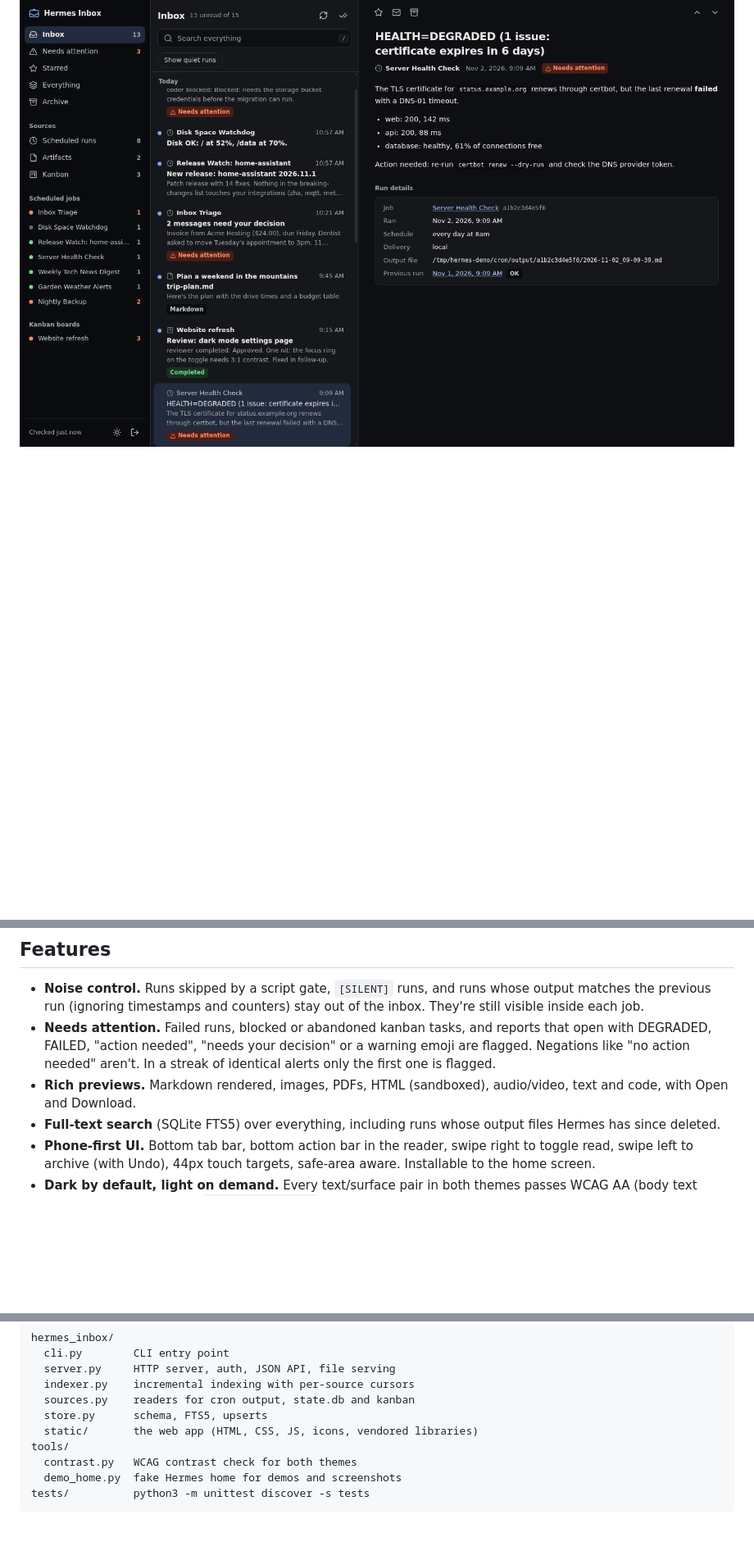
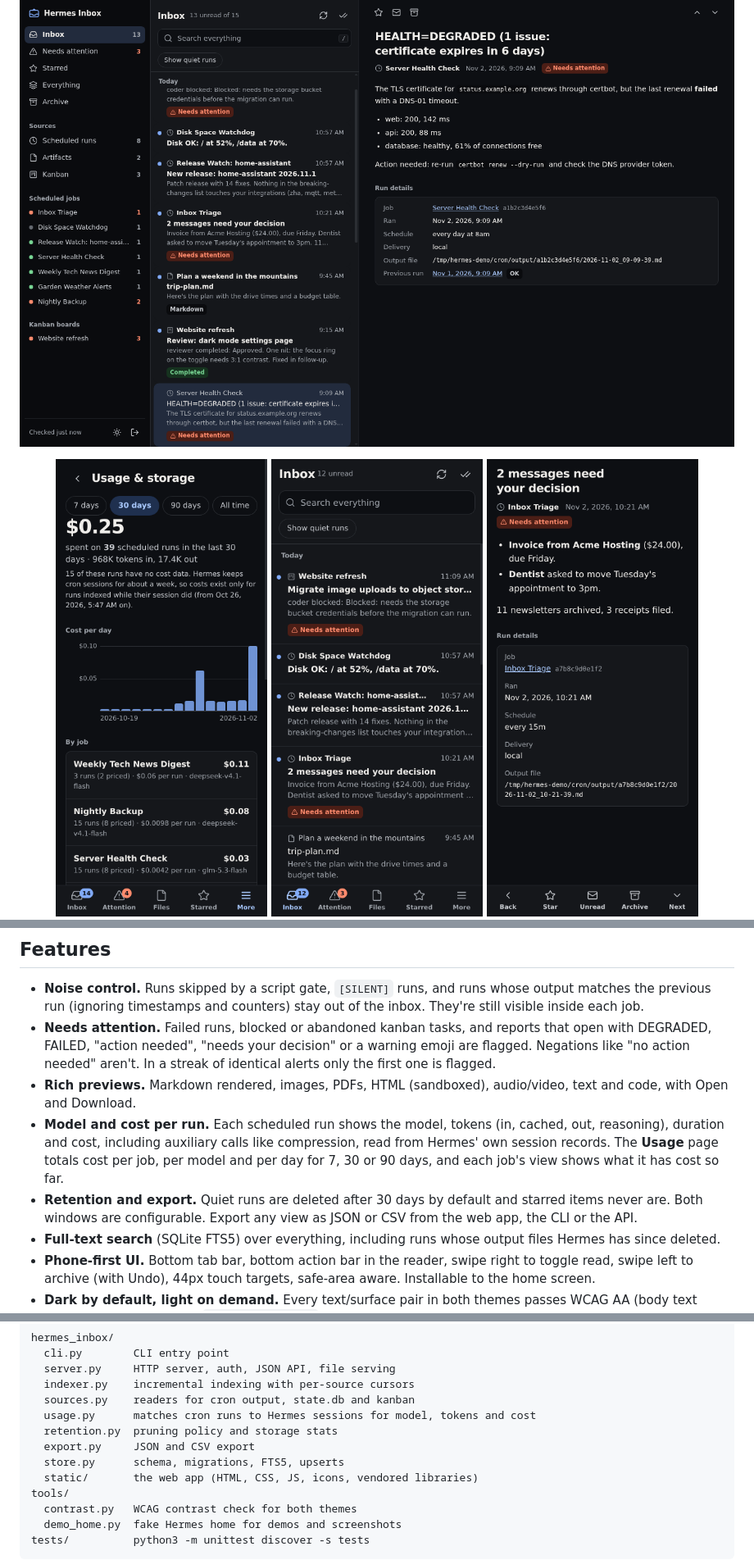
Before and after one commit to jcrabapple/hermes-inbox, a Markdown page: README.md, 3 parts joined by grey strips. Shown at 82% size. Rendered like a GitHub page; pictures changed too: docs/screenshots/phone-usage-dark.png (added); blank space fills up the shorter version.

```diff
--- a/README.md
+++ b/README.md
@@ -18,6 +18,7 @@ Cron results, files the agent hands you in chat, kanban hand-offs and your own n
 ![Desktop, dark theme](docs/screenshots/desktop-dark.png)
 
 <p align="center">
+  <img src="docs/screenshots/phone-usage-dark.png" alt="Usage page on a phone: cost per day and per job" width="260">
   <img src="docs/screenshots/phone-list-dark.png" alt="Phone inbox, dark theme" width="260">
   <img src="docs/screenshots/phone-item-dark.png" alt="Phone reading view with bottom actions" width="260">
   <img src="docs/screenshots/phone-list-light.png" alt="Phone, light theme" width="260">
@@ -55,6 +56,13 @@ Hermes databases are opened **read-only**. Nothing under your Hermes home is eve
   the first one is flagged.
 - **Rich previews.** Markdown rendered, images, PDFs, HTML (sandboxed), audio/video,
   text and code, with Open and Download.
+- **Model and cost per run.** Each scheduled run shows the model, tokens (in, cached, out,
+  reasoning), duration and cost, including auxiliary calls like compression, read from
+  Hermes' own session records. The **Usage** page totals cost per job, per model and per
+  day for 7, 30 or 90 days, and each job's view shows what it has cost so far.
+- **Retention and export.** Quiet runs are deleted after 30 days by default and starred
+  items never are. Both windows are configurable. Export any view as JSON or CSV from the
+  web app, the CLI or the API.
 - **Full-text search** (SQLite FTS5) over everything, including runs whose output files
   Hermes has since deleted.
 - **Phone-first UI.** Bottom tab bar, bottom action bar in the reader, swipe right to toggle
@@ -228,7 +257,10 @@ hermes_inbox/
   server.py     HTTP server, auth, JSON API, file serving
   indexer.py    incremental indexing with per-source cursors
   sources.py    readers for cron output, state.db and kanban
-  store.py      schema, FTS5, upserts
+  usage.py      matches cron runs to Hermes sessions for model, tokens and cost
+  retention.py  pruning policy and storage stats
+  export.py     JSON and CSV export
+  store.py      schema, migrations, FTS5, upserts
   static/       the web app (HTML, CSS, JS, icons, vendored libraries)
 tools/
   contrast.py   WCAG contrast check for both themes
```
Also changed, not shown: other parts of README.md (+24 -3 lines), CHANGELOG.md (+31 -0 lines), docs/screenshots/desktop-usage-dark.png (added), 13 other files.
